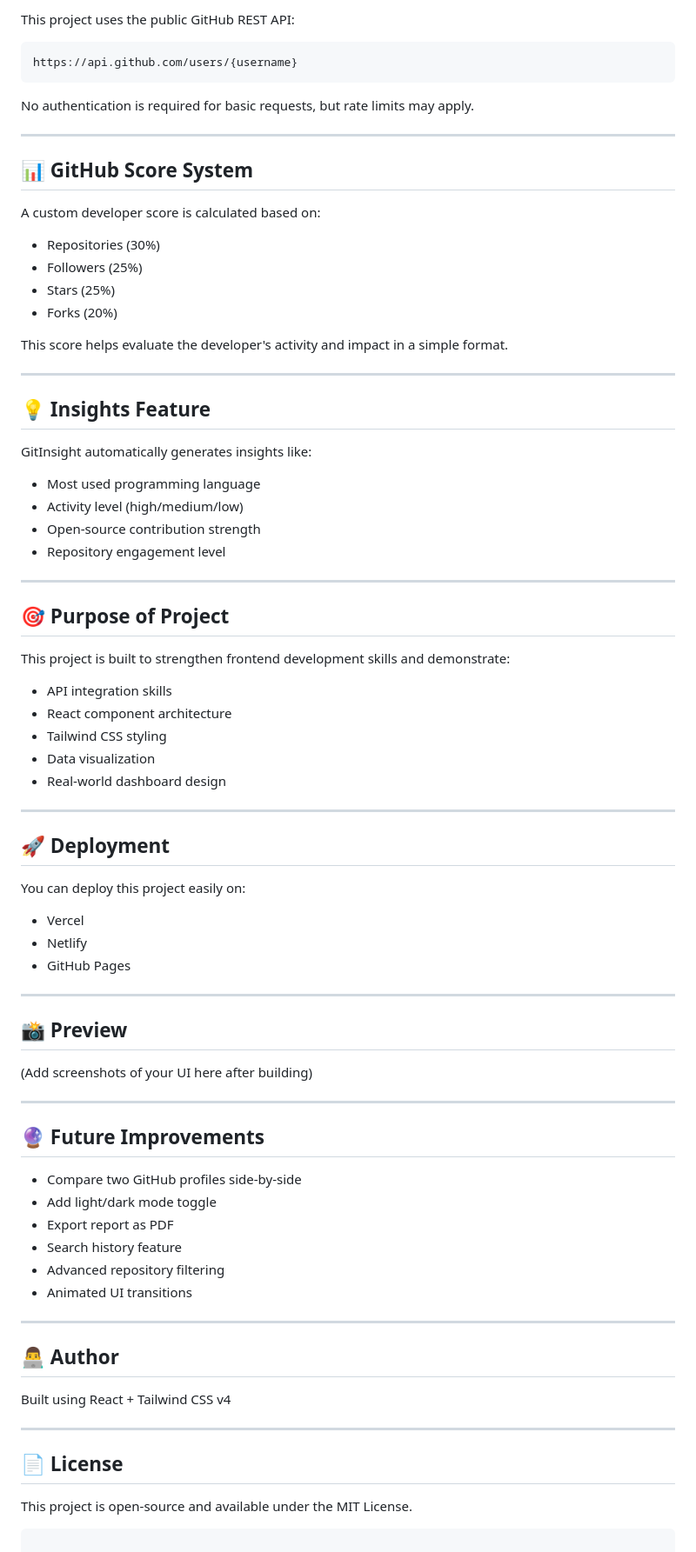
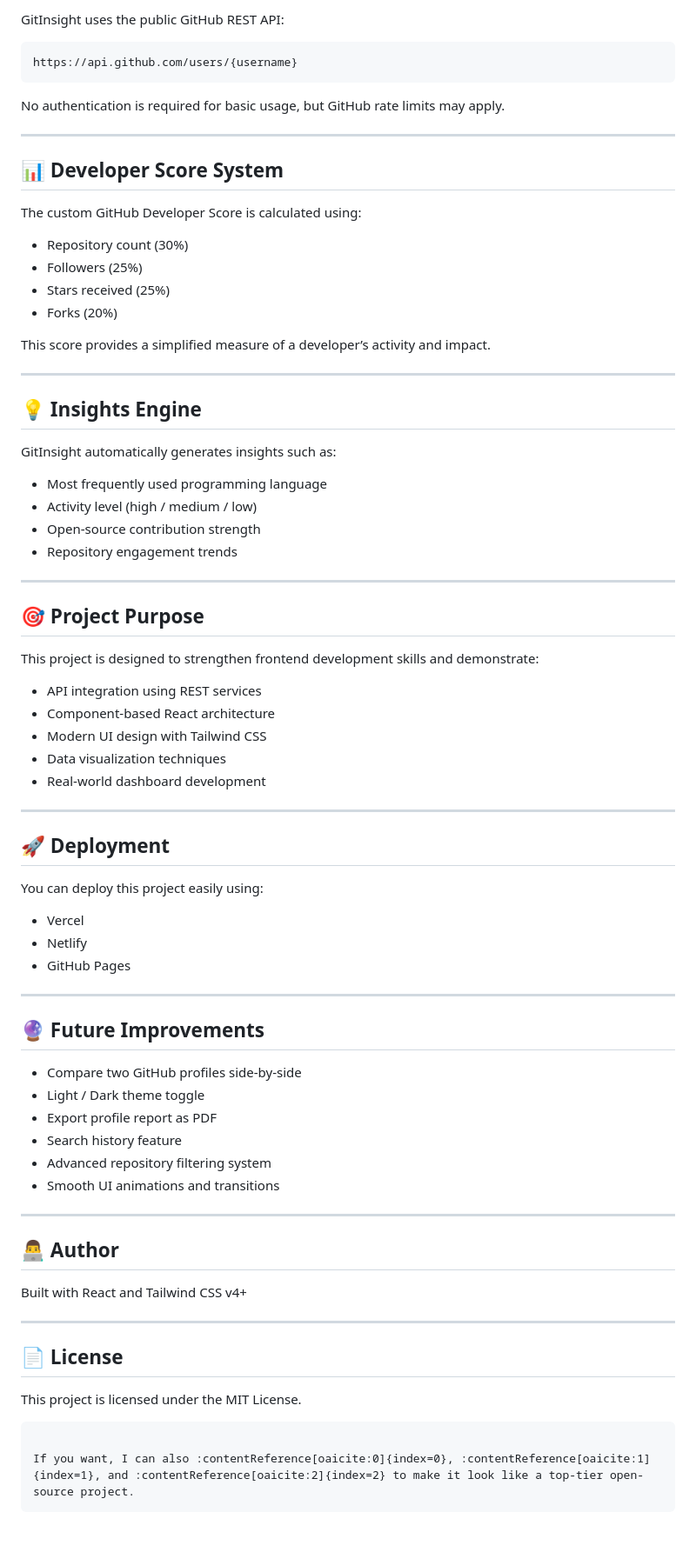
Before and after one commit to ahaddev655/GitInsight, a Markdown page: README.md, the part around one of its changes. Shown at 87% size. Rendered like a GitHub page.

````diff
--- a/README.md
+++ b/README.md
@@ -109,86 +108,82 @@ npm run dev
 
-This project uses the public GitHub REST API:
+GitInsight uses the public GitHub REST API:
 
 ```
 https://api.github.com/users/{username}
 ```
 
-No authentication is required for basic requests, but rate limits may apply.
+No authentication is required for basic usage, but GitHub rate limits may apply.
 
 ---
 
-## 📊 GitHub Score System
+## 📊 Developer Score System
 
-A custom developer score is calculated based on:
+The custom GitHub Developer Score is calculated using:
 
-* Repositories (30%)
-* Followers (25%)
-* Stars (25%)
-* Forks (20%)
+- Repository count (30%)
+- Followers (25%)
+- Stars received (25%)
+- Forks (20%)
 
-This score helps evaluate the developer's activity and impact in a simple format.
+This score provides a simplified measure of a developer’s activity and impact.
 
 ---
 
-## 💡 Insights Feature
+## 💡 Insights Engine
 
-GitInsight automatically generates insights like:
+GitInsight automatically generates insights such as:
 
-* Most used programming language
-* Activity level (high/medium/low)
-* Open-source contribution strength
-* Repository engagement level
+- Most frequently used programming language
+- Activity level (high / medium / low)
+- Open-source contribution strength
+- Repository engagement trends
 
 ---
 
-## 🎯 Purpose of Project
+## 🎯 Project Purpose
 
-This project is built to strengthen frontend development skills and demonstrate:
+This project is designed to strengthen frontend development skills and demonstrate:
 
-* API integration skills
-* React component architecture
-* Tailwind CSS styling
-* Data visualization
-* Real-world dashboard design
+- API integration using REST services
+- Component-based React architecture
+- Modern UI design with Tailwind CSS
+- Data visualization techniques
+- Real-world dashboard development
 
 ---
 
 ## 🚀 Deployment
 
-You can deploy this project easily on:
+You can deploy this project easily using:
 
-* Vercel
-* Netlify
-* GitHub Pages
-
----
-
-## 📸 Preview
-
-(Add screenshots of your UI here after building)
+- Vercel
+- Netlify
+- GitHub Pages
 
 ---
 
 ## 🔮 Future Improvements
 
-* Compare two GitHub profiles side-by-side
-* Add light/dark mode toggle
-* Export report as PDF
-* Search history feature
-* Advanced repository filtering
-* Animated UI transitions
+- Compare two GitHub profiles side-by-side
+- Light / Dark theme toggle
+- Export profile report as PDF
+- Search history feature
+- Advanced repository filtering system
+- Smooth UI animations and transitions
 
 ---
 
 ## 👨‍💻 Author
 
-Built using React + Tailwind CSS v4
+Built with React and Tailwind CSS v4+
 
 ---
 
 ## 📄 License
 
-This project is open-source and available under the MIT License.
+This project is licensed under the MIT License.
 
 ```
+
+If you want, I can also :contentReference[oaicite:0]{index=0}, :contentReference[oaicite:1]{index=1}, and :contentReference[oaicite:2]{index=2} to make it look like a top-tier open-source project.
 ```
````
Also changed, not shown: other parts of README.md (+37 -38 lines).
